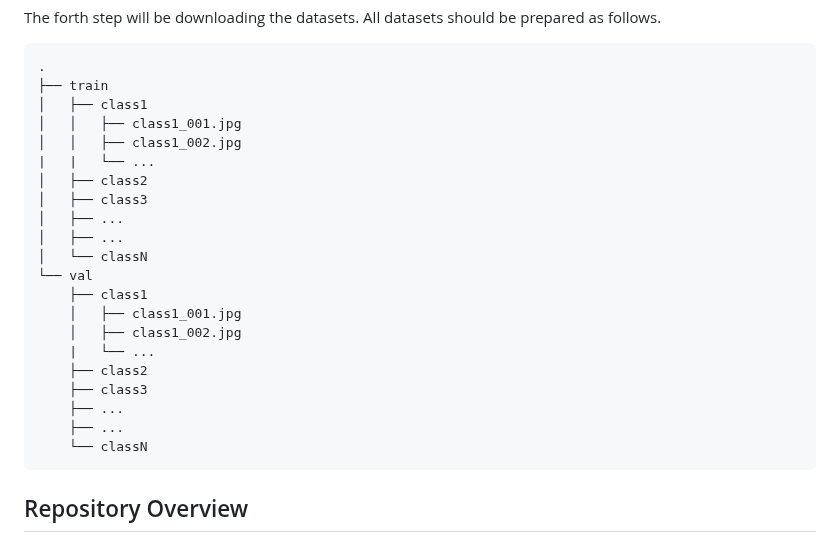
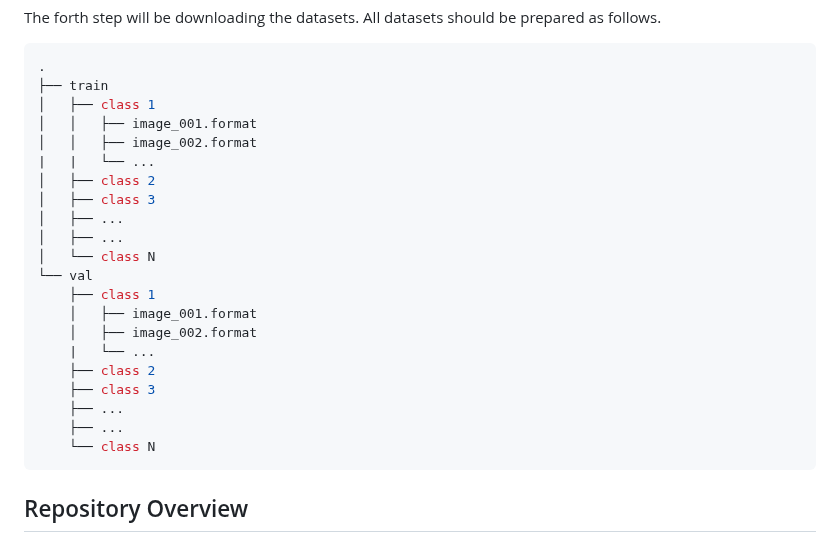
Before and after one commit to csiro-robotics/iSICE, a Markdown page: README.md, the part around the change. Drawn GitHub-style.

````diff
--- a/README.md
+++ b/README.md
@@ -45,25 +45,25 @@ The forth step will be downloading the datasets. All datasets should be prepared
 ```bash
 .
 ├── train
-│   ├── class1
-│   │   ├── class1_001.jpg
-│   │   ├── class1_002.jpg
+│   ├── class 1
+│   │   ├── image_001.format
+│   │   ├── image_002.format
 |   |   └── ...
-│   ├── class2
-│   ├── class3
+│   ├── class 2
+│   ├── class 3
 │   ├── ...
 │   ├── ...
-│   └── classN
+│   └── class N
 └── val
-    ├── class1
-    │   ├── class1_001.jpg
-    │   ├── class1_002.jpg
+    ├── class 1
+    │   ├── image_001.format
+    │   ├── image_002.format
     |   └── ...
-    ├── class2
-    ├── class3
+    ├── class 2
+    ├── class 3
     ├── ...
     ├── ...
-    └── classN
+    └── class N
 ```
 
 ## Repository Overview
````
